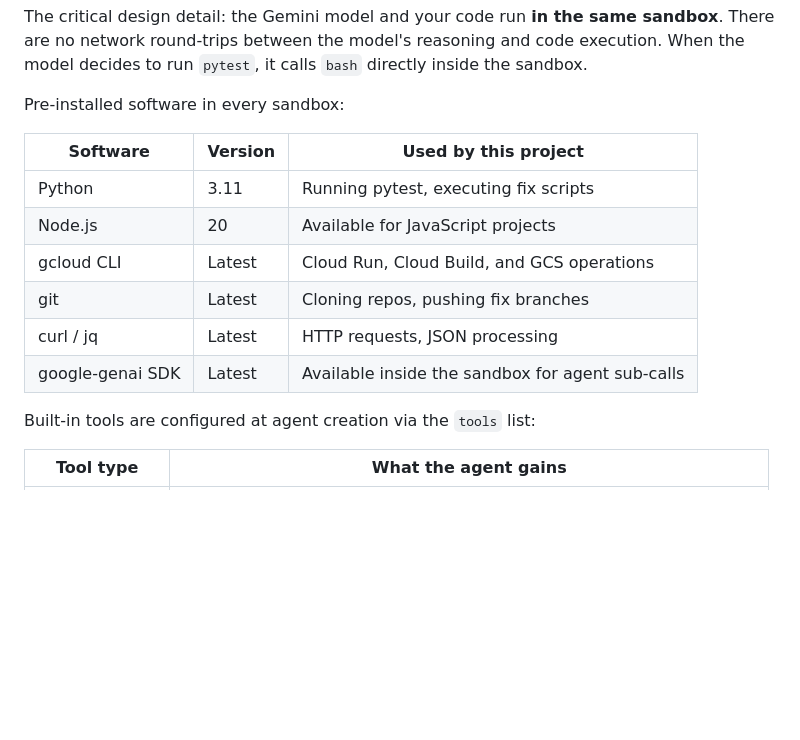
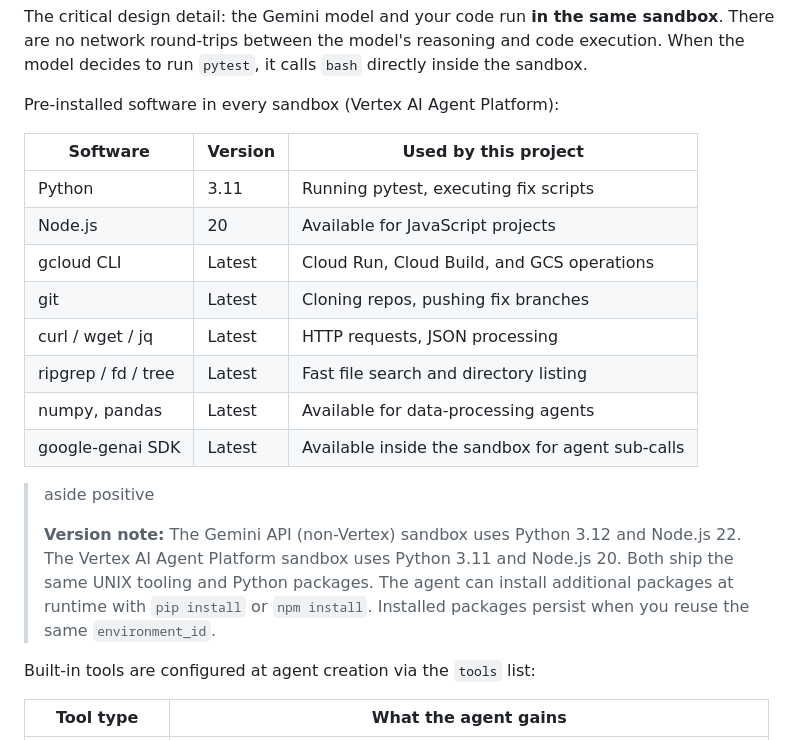
Before and after one commit to Saoussen-CH/github-issue-resolver, a Markdown page: codelab/index.lab.md, the part around one of its changes. GitHub-like rendering; blank space fills up the shorter version.

```diff
--- a/codelab/index.lab.md
+++ b/codelab/index.lab.md
@@ -388,7 +388,7 @@ The critical design detail: the Gemini model and your code run **in the same san
 round-trips between the model's reasoning and code execution. When the model decides to run `pytest`, it calls
 `bash` directly inside the sandbox.
 
-Pre-installed software in every sandbox:
+Pre-installed software in every sandbox (Vertex AI Agent Platform):
 
 | Software | Version | Used by this project |
 |---|---|---|
@@ -396,8 +396,17 @@ Pre-installed software in every sandbox:
 | Node.js | 20 | Available for JavaScript projects |
 | gcloud CLI | Latest | Cloud Run, Cloud Build, and GCS operations |
 | git | Latest | Cloning repos, pushing fix branches |
-| curl / jq | Latest | HTTP requests, JSON processing |
+| curl / wget / jq | Latest | HTTP requests, JSON processing |
+| ripgrep / fd / tree | Latest | Fast file search and directory listing |
+| numpy, pandas | Latest | Available for data-processing agents |
 | google-genai SDK | Latest | Available inside the sandbox for agent sub-calls |
+
+> aside positive
+>
+> **Version note:** The Gemini API (non-Vertex) sandbox uses Python 3.12 and Node.js 22. The Vertex AI Agent
+> Platform sandbox uses Python 3.11 and Node.js 20. Both ship the same UNIX tooling and Python packages.
+> The agent can install additional packages at runtime with `pip install` or `npm install`. Installed
+> packages persist when you reuse the same `environment_id`.
 
 Built-in tools are configured at agent creation via the `tools` list:
 
```
Also changed, not shown: other parts of codelab/index.lab.md (+42 -4 lines).
